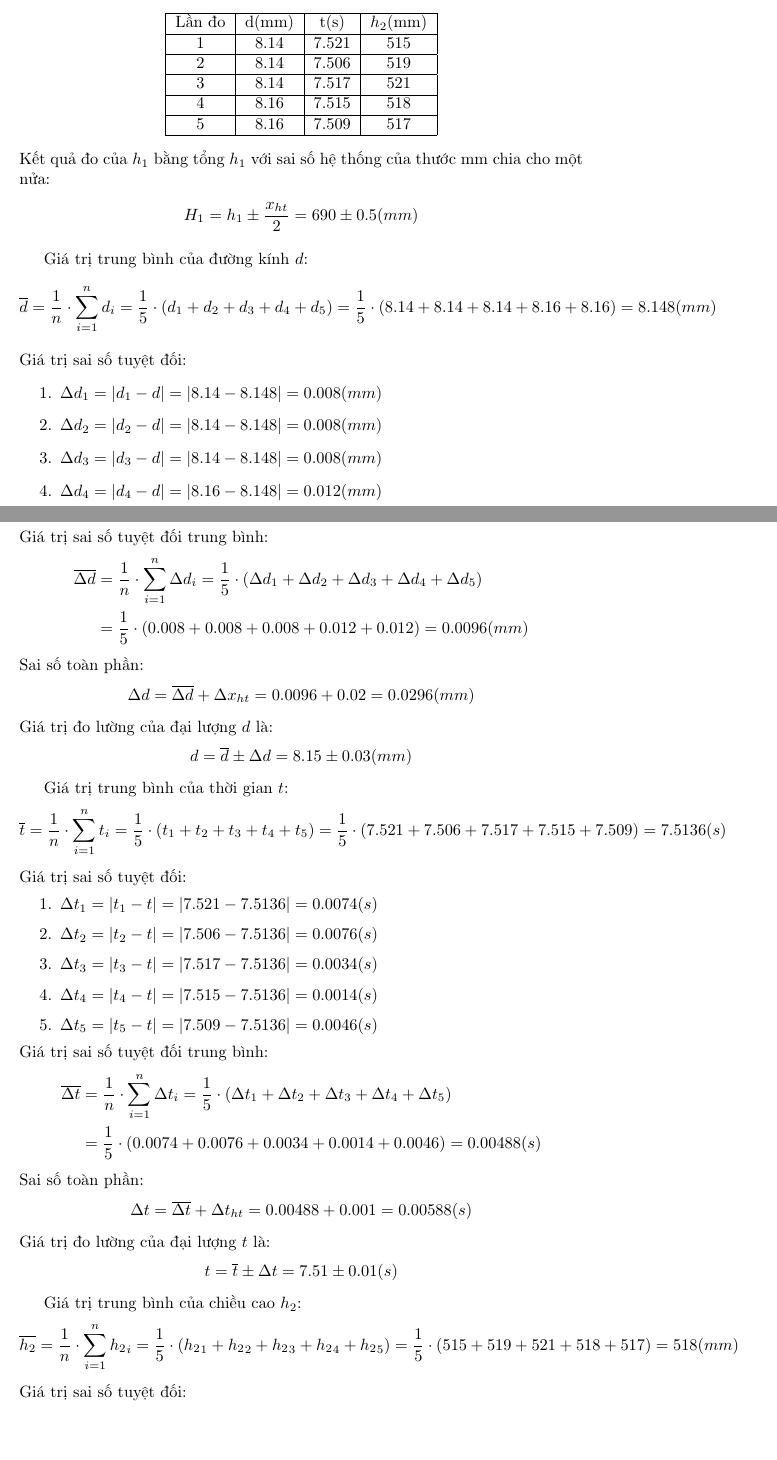
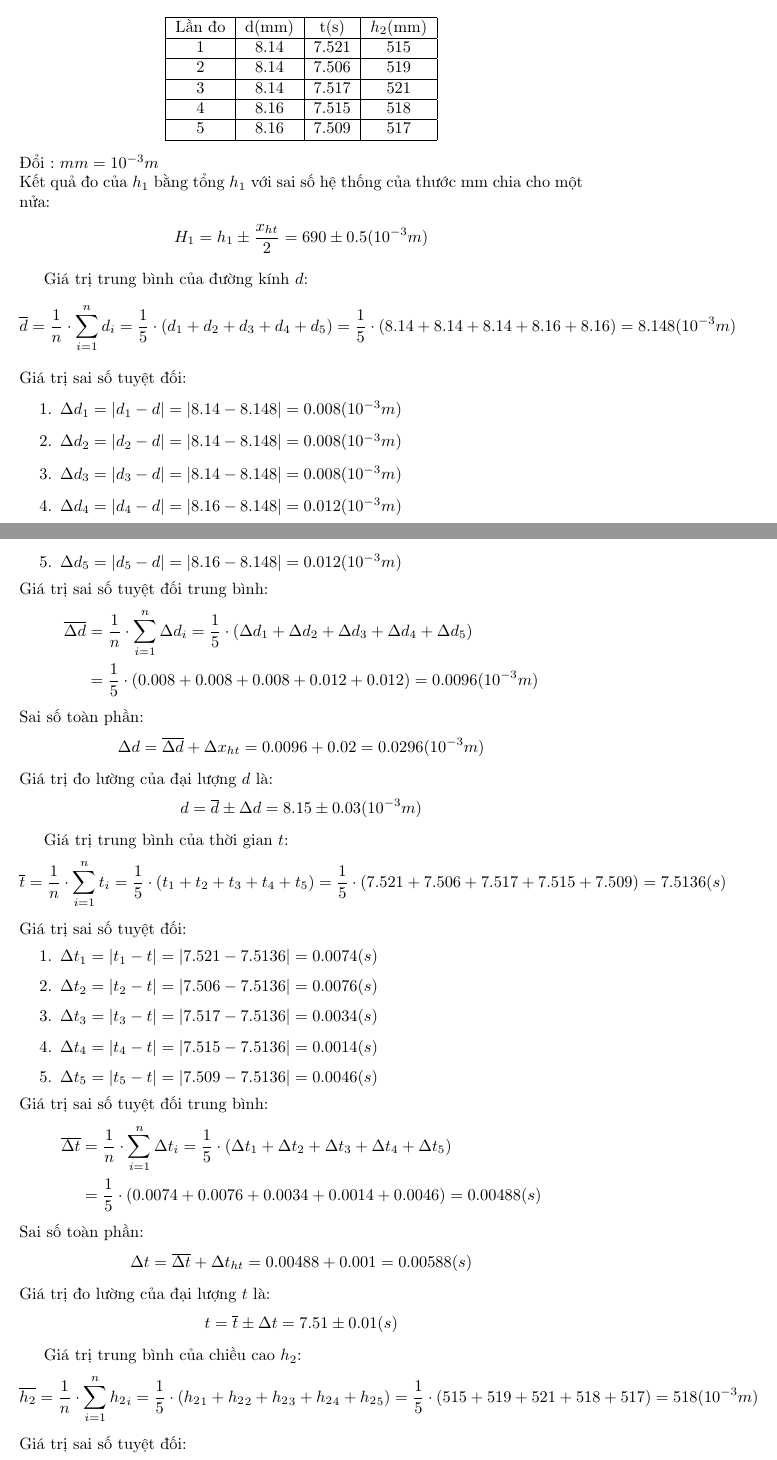
Before and after one commit to tuanemtramtinh/sciencetificarticle, a LaTeX document (TNVL/Week5/Week5.tex): two parts of pages 1 and 2 of 6, joined at a grey line, cut so that both start at the same text, the shorter picture padded with empty space. Compiled offline with pdfLaTeX.

Commit message:
Change mm to 10^-3m, fix V fomrula

```diff
--- a/TNVL/Week5/Week5.tex
+++ b/TNVL/Week5/Week5.tex
@@ -34,35 +34,36 @@ Thước kẹp: $\Delta x_{ht} = 0.02mm$\\
         \hline
     \end{tabular}
 \end{center}
+Đổi : $ mm = 10^{-3} m $\\
 Kết quả đo của $h_1$ bằng tổng $h_1$ với sai số hệ thống của thước mm chia cho một nửa:
 \begin{align*}
-    H_1 = h_1 \pm \frac{x_{ht}}{2} = 690 \pm 0.5(mm)
+    H_1 = h_1 \pm \frac{x_{ht}}{2} = 690 \pm 0.5(10^{-3} m)
 \end{align*}
 
 Giá trị trung bình của đường kính $d$:
 \begin{align*}
-    \overline{d} = \frac{1}{n}\cdot\sum_{i = 1}^{n}d_i = \frac{1}{5}\cdot(d_1 + d_2 + d_3 + d_4 + d_5) = \frac{1}{5}\cdot(8.14 + 8.14 + 8.14 + 8.16 + 8.16) = 8.148(mm)
+    \overline{d} = \frac{1}{n}\cdot\sum_{i = 1}^{n}d_i = \frac{1}{5}\cdot(d_1 + d_2 + d_3 + d_4 + d_5) = \frac{1}{5}\cdot(8.14 + 8.14 + 8.14 + 8.16 + 8.16) = 8.148(10^{-3} m)
 \end{align*}
 Giá trị sai số tuyệt đối:
 \begin{enumerate}
-    \item $\Delta d_1 = |d_1 - d| = |8.14 - 8.148| = 0.008(mm)$
-    \item $\Delta d_2 = |d_2 - d| = |8.14 - 8.148| = 0.008(mm)$
-    \item $\Delta d_3 = |d_3 - d| = |8.14 - 8.148| = 0.008(mm)$
-    \item $\Delta d_4 = |d_4 - d| = |8.16 - 8.148| = 0.012(mm)$
-    \item $\Delta d_5 = |d_5 - d| = |8.16 - 8.148| = 0.012(mm)$
+    \item $\Delta d_1 = |d_1 - d| = |8.14 - 8.148| = 0.008(10^{-3} m)$
+    \item $\Delta d_2 = |d_2 - d| = |8.14 - 8.148| = 0.008(10^{-3} m)$
+    \item $\Delta d_3 = |d_3 - d| = |8.14 - 8.148| = 0.008(10^{-3} m)$
+    \item $\Delta d_4 = |d_4 - d| = |8.16 - 8.148| = 0.012(10^{-3} m)$
+    \item $\Delta d_5 = |d_5 - d| = |8.16 - 8.148| = 0.012(10^{-3} m)$
 \end{enumerate}
 Giá trị sai số tuyệt đối trung bình:
 \begin{align*}
     \overline{\Delta d} &= \frac{1}{n}\cdot\sum_{i=1}^{n}\Delta d_i = \frac{1}{5}\cdot(\Delta d_1 + \Delta d_2 + \Delta d_3 + \Delta d_4 + \Delta d_5)\\
-    &=  \frac{1}{5}\cdot(0.008 + 0.008 + 0.008 + 0.012 + 0.012) = 0.0096(mm)
+    &=  \frac{1}{5}\cdot(0.008 + 0.008 + 0.008 + 0.012 + 0.012) = 0.0096(10^{-3} m)
 \end{align*}
 Sai số toàn phần:
 \begin{align*}
-    \Delta d = \overline{\Delta d} + \Delta x_{ht} =0.0096 + 0.02 =0.0296(mm)
+    \Delta d = \overline{\Delta d} + \Delta x_{ht} =0.0096 + 0.02 =0.0296(10^{-3} m)
 \end{align*}
 Giá trị đo lường của đại lượng $d$ là:
 \begin{align*}
-    d = \overline{d} \pm \Delta d = 8.15 \pm 0.03(mm)
+    d = \overline{d} \pm \Delta d = 8.15 \pm 0.03(10^{-3} m)
 \end{align*}
 
 Giá trị trung bình của thời gian $t$:
@@ -93,8 +94,8 @@ Giá trị đo lường của đại lượng $t$ là:
 
 Giá trị trung bình của chiều cao $h_2$:
 \begin{align*}
-    \overline{h_2} = \frac{1}{n}\cdot\sum_{i = 1}^{n}{h_2}_i = \frac{1}{5}\cdot({h_2}_1 + {h_2}_2 + {h_2}_3 + {h_2}_4 + {h_2}_5) = \frac{1}{5}\cdot(515 + 519 + 521 + 518 + 517) = 518(mm)
+    \overline{h_2} = \frac{1}{n}\cdot\sum_{i = 1}^{n}{h_2}_i = \frac{1}{5}\cdot({h_2}_1 + {h_2}_2 + {h_2}_3 + {h_2}_4 + {h_2}_5) = \frac{1}{5}\cdot(515 + 519 + 521 + 518 + 517) = 518(10^{-3} m)
 \end{align*}
 Giá trị sai số tuyệt đối:
 \begin{enumerate}
-    \item $\Delta {h_2}_1 = |{h_2}_1 - h_2| = |515 - 518| = 3(mm)$
+    \item $\Delta {h_2}_1 = |{h_2}_1 - h_2| = |515 - 518| = 3(10^{-3} m)$
```
Also changed, not shown: Homework/2252038-CN01-Nguyễn Tuấn Anh.pdf (added), TNVL/Week5/Week5.pdf, TNVL/Week5/Week5.tex (20 more changed lines), 3 other files.
